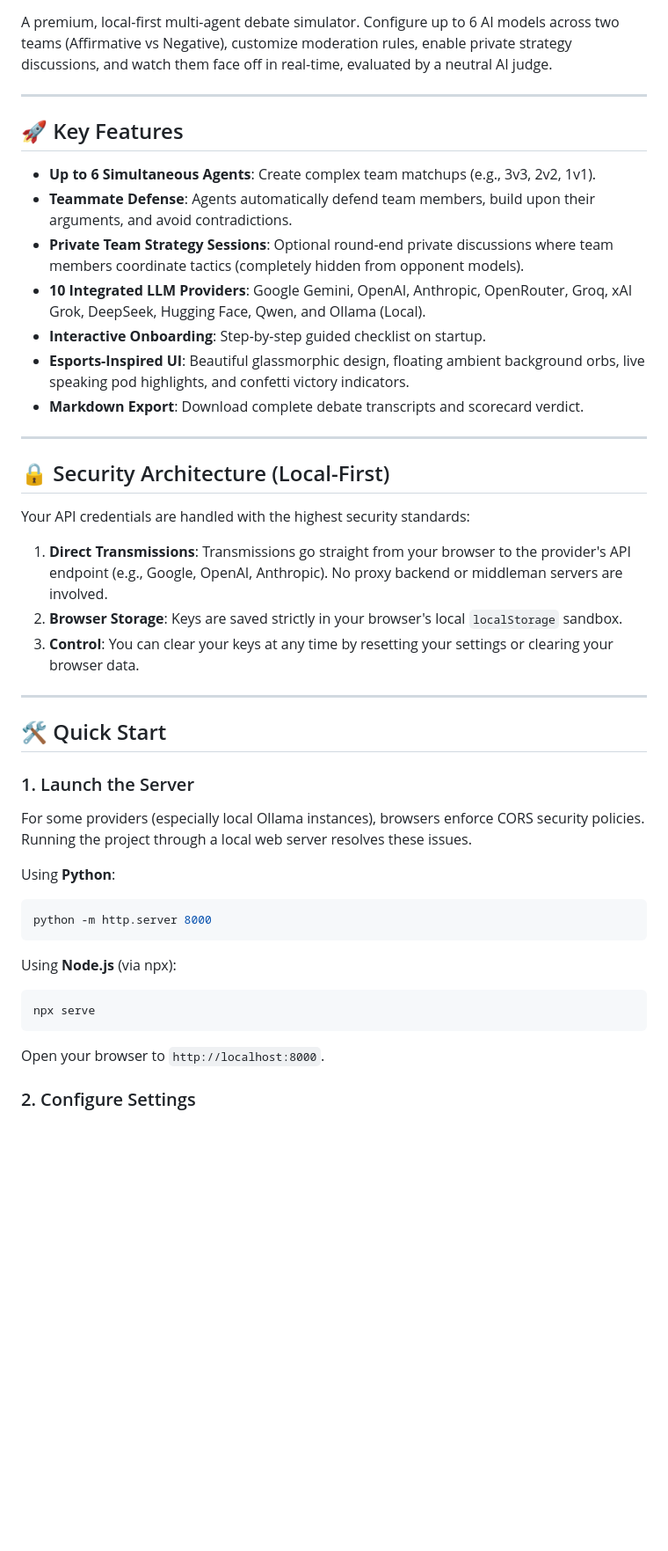
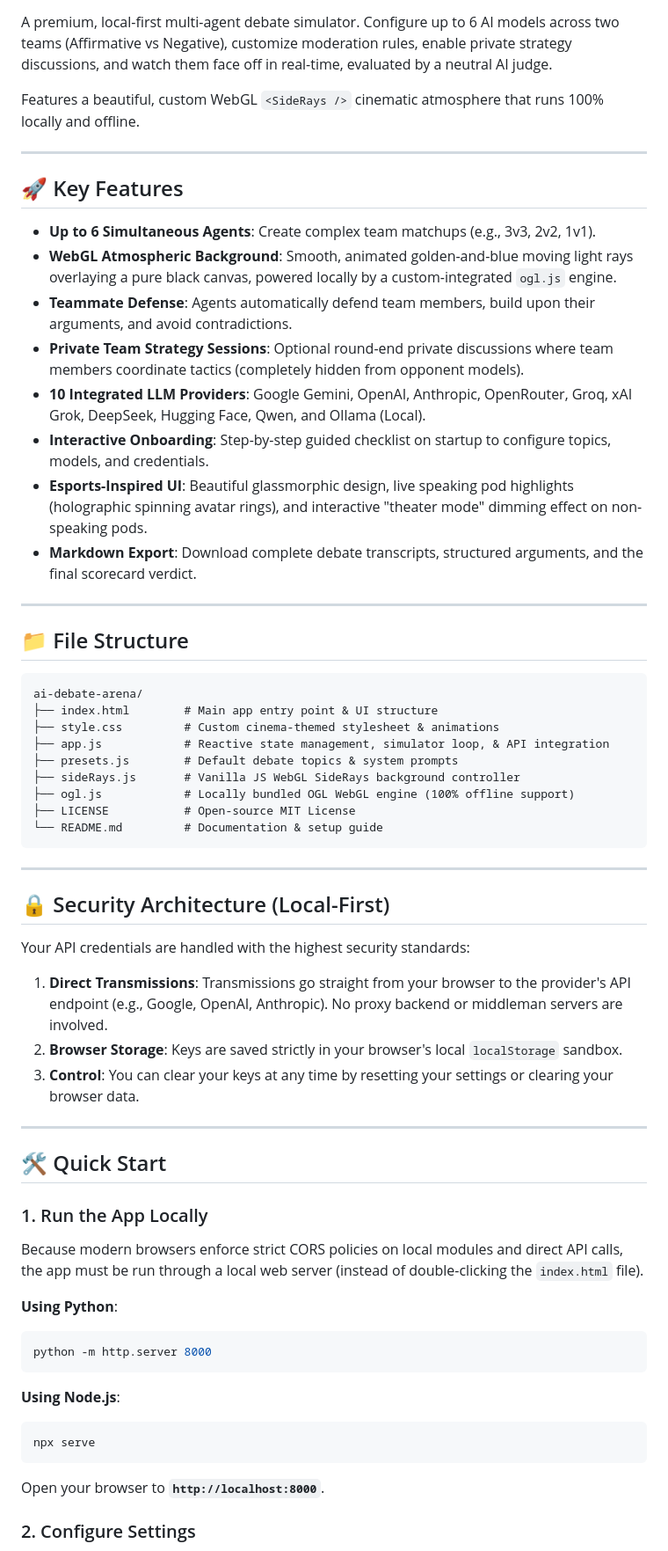
Before and after one commit to DaivikOPX/AI-Debate-Arena, a Markdown page: README.md, the part around one of its changes. Shown at 88% size. Rendered like a GitHub page; blank space fills up the shorter version.

Commit message:
Update README.md with badges, project structure, and local WebGL details

````diff
--- a/README.md
+++ b/README.md
@@ -3,43 +7,62 @@
 A premium, local-first multi-agent debate simulator. Configure up to 6 AI models across two teams (Affirmative vs Negative), customize moderation rules, enable private strategy discussions, and watch them face off in real-time, evaluated by a neutral AI judge.
+
+Features a beautiful, custom WebGL `<SideRays />` cinematic atmosphere that runs 100% locally and offline.
 
 ---
 
 ## 🚀 Key Features
 
-* **Up to 6 Simultaneous Agents**: Create complex team matchups (e.g., 3v3, 2v2, 1v1).
-* **Teammate Defense**: Agents automatically defend team members, build upon their arguments, and avoid contradictions.
-* **Private Team Strategy Sessions**: Optional round-end private discussions where team members coordinate tactics (completely hidden from opponent models).
-* **10 Integrated LLM Providers**: Google Gemini, OpenAI, Anthropic, OpenRouter, Groq, xAI Grok, DeepSeek, Hugging Face, Qwen, and Ollama (Local).
-* **Interactive Onboarding**: Step-by-step guided checklist on startup.
-* **Esports-Inspired UI**: Beautiful glassmorphic design, floating ambient background orbs, live speaking pod highlights, and confetti victory indicators.
-* **Markdown Export**: Download complete debate transcripts and scorecard verdict.
+*   **Up to 6 Simultaneous Agents**: Create complex team matchups (e.g., 3v3, 2v2, 1v1).
+*   **WebGL Atmospheric Background**: Smooth, animated golden-and-blue moving light rays overlaying a pure black canvas, powered locally by a custom-integrated `ogl.js` engine.
+*   **Teammate Defense**: Agents automatically defend team members, build upon their arguments, and avoid contradictions.
+*   **Private Team Strategy Sessions**: Optional round-end private discussions where team members coordinate tactics (completely hidden from opponent models).
+*   **10 Integrated LLM Providers**: Google Gemini, OpenAI, Anthropic, OpenRouter, Groq, xAI Grok, DeepSeek, Hugging Face, Qwen, and Ollama (Local).
+*   **Interactive Onboarding**: Step-by-step guided checklist on startup to configure topics, models, and credentials.
+*   **Esports-Inspired UI**: Beautiful glassmorphic design, live speaking pod highlights (holographic spinning avatar rings), and interactive "theater mode" dimming effect on non-speaking pods.
+*   **Markdown Export**: Download complete debate transcripts, structured arguments, and the final scorecard verdict.
+
+---
+
+## 📁 File Structure
+
+```text
+ai-debate-arena/
+├── index.html        # Main app entry point & UI structure
+├── style.css         # Custom cinema-themed stylesheet & animations
+├── app.js            # Reactive state management, simulator loop, & API integration
+├── presets.js        # Default debate topics & system prompts
+├── sideRays.js       # Vanilla JS WebGL SideRays background controller
+├── ogl.js            # Locally bundled OGL WebGL engine (100% offline support)
+├── LICENSE           # Open-source MIT License
+└── README.md         # Documentation & setup guide
+```
 
 ---
 
 ## 🔒 Security Architecture (Local-First)
 
 Your API credentials are handled with the highest security standards:
-1. **Direct Transmissions**: Transmissions go straight from your browser to the provider's API endpoint (e.g., Google, OpenAI, Anthropic). No proxy backend or middleman servers are involved.
-2. **Browser Storage**: Keys are saved strictly in your browser's local `localStorage` sandbox.
-3. **Control**: You can clear your keys at any time by resetting your settings or clearing your browser data.
+1.  **Direct Transmissions**: Transmissions go straight from your browser to the provider's API endpoint (e.g., Google, OpenAI, Anthropic). No proxy backend or middleman servers are involved.
+2.  **Browser Storage**: Keys are saved strictly in your browser's local `localStorage` sandbox.
+3.  **Control**: You can clear your keys at any time by resetting your settings or clearing your browser data.
 
 ---
 
 ## 🛠️ Quick Start
 
-### 1. Launch the Server
-For some providers (especially local Ollama instances), browsers enforce CORS security policies. Running the project through a local web server resolves these issues.
+### 1. Run the App Locally
+Because modern browsers enforce strict CORS policies on local modules and direct API calls, the app must be run through a local web server (instead of double-clicking the `index.html` file).
 
-Using **Python**:
+**Using Python**:
 ```bash
 python -m http.server 8000
 ```
 
-Using **Node.js** (via npx):
+**Using Node.js**:
 ```bash
 npx serve
 ```
 
-Open your browser to `http://localhost:8000`.
+Open your browser to **`http://localhost:8000`**.
 
 ### 2. Configure Settings
````
Also changed, not shown: other parts of README.md (+18 -13 lines).
